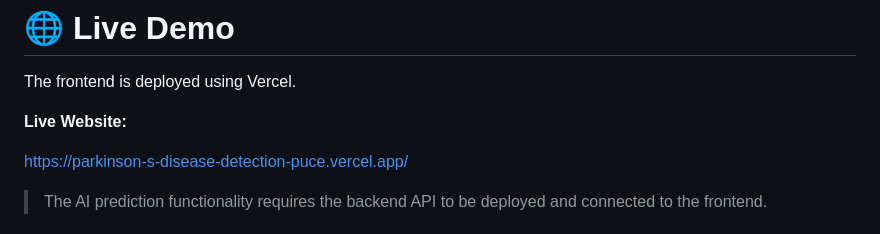
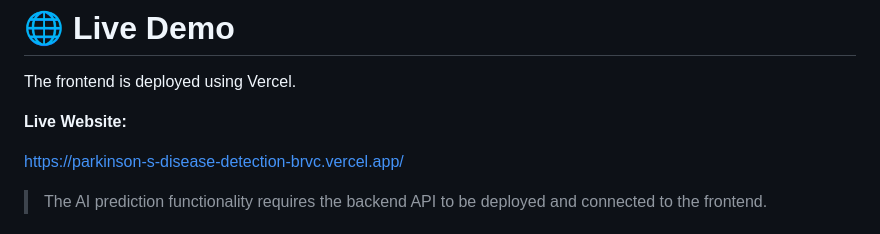
Before and after one commit to ArshiyaNasirin/Parkinson-s_disease_detection, a Markdown page: README.md, the part around one of its changes. Rendered like a GitHub page.

Commit message:
Update live website link and clean up README
Updated live website link and removed screenshots section.

```diff
--- a/README.md
+++ b/README.md
@@ -347,6 +347,6 @@ The frontend is deployed using Vercel.
 
 **Live Website:**
 
-https://parkinson-s-disease-detection-puce.vercel.app/
+https://parkinson-s-disease-detection-brvc.vercel.app/
 
 > The AI prediction functionality requires the backend API to be deployed and connected to the frontend.
```
Also changed, not shown: other parts of README.md (+0 -24 lines).
